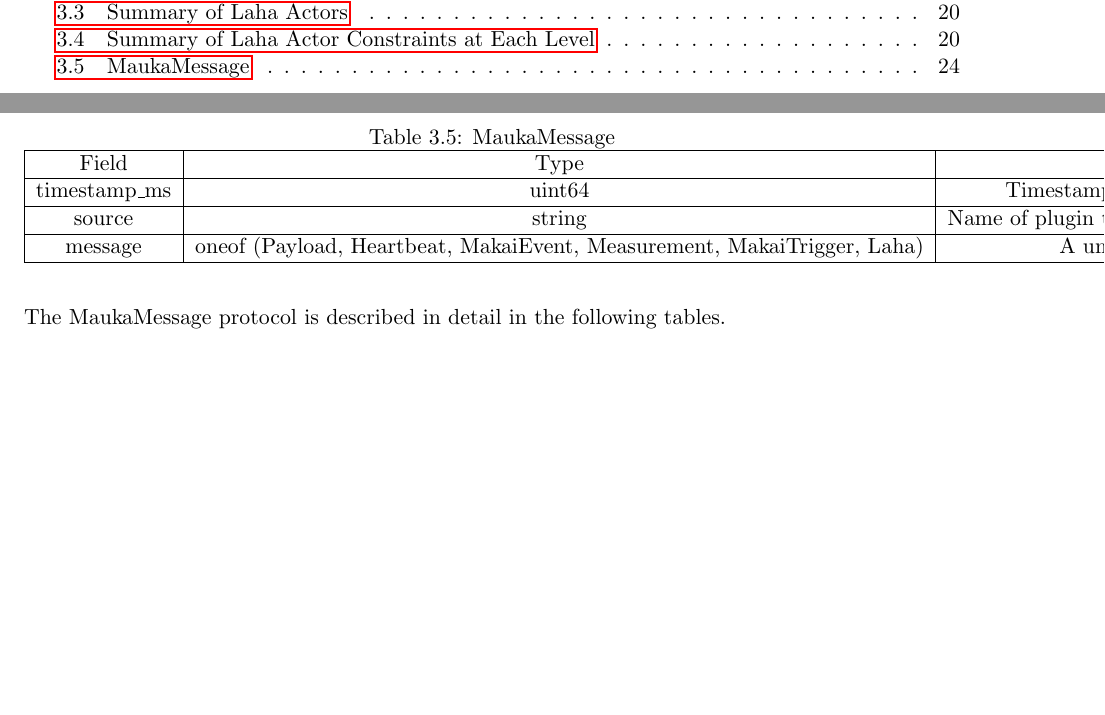
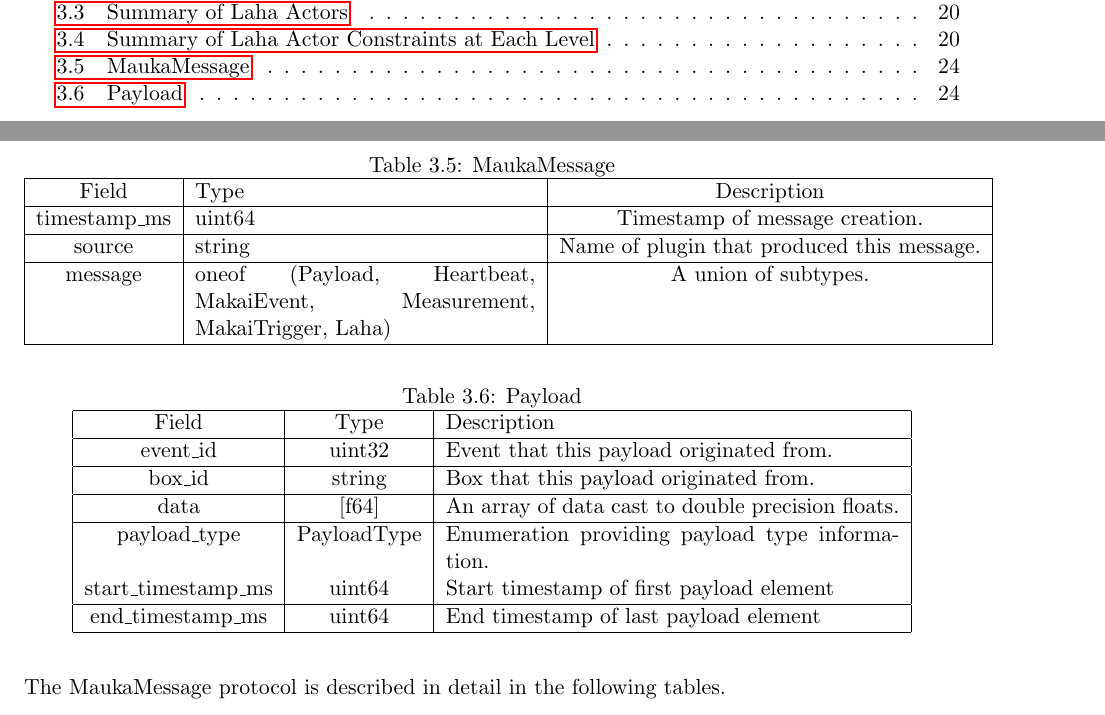
Before and after one commit to anthonyjchriste/dissertation, a LaTeX thesis (archive/thesis-proposal-christe.tex, which reads design.tex): two parts of pages 6 and 31 of 39 before the commit and two parts of pages 6 and 31 of 40 after it, joined at a grey line, cut so that both start at the same text, the shorter picture padded with empty space. Compiled offline with pdfLaTeX.

Commit message:
Fix tables start adding more type information

```diff
--- a/design.tex
+++ b/design.tex
@@ -298,10 +298,11 @@ The second broker, the Mauka Pub Sub broker facilitates message passing between
 The messages that are passed over ZeroMQ are serialized using the type safe protocol buffers (v3) format. Protocol buffers provide efficient binary serialization/deserialization routines for structured data and can be used from a multitude of programming languages.
 
 Mauka provides a single message type, ``MaukaMessage", that includes many subtypes. All messages passed within Mauka are of the instance MaukaMessage and may include different subtypes. The MaukaMessage protocol is described in detail in the following tables.
+
 \begin{table}
 	\centering
 	\caption{MaukaMessage}
-	\begin{tabular}{|c|c|c|}
+	\begin{tabular}{|c|p{6cm}|c|}
 		\hline
 		Field & Type & Description  \\
 		\hline
@@ -310,6 +311,27 @@ Mauka provides a single message type, ``MaukaMessage", that includes many subtyp
 		source & string & Name of plugin that produced this message. \\
 		\hline
 		message & oneof (Payload, Heartbeat, MakaiEvent, Measurement, MakaiTrigger, Laha) & A union of subtypes. \\
+		\hline
+	\end{tabular}
+\end{table}
+
+\begin{table}
+	\centering
+	\caption{Payload}
+	\begin{tabular}{|c|c| p{8cm} |}
+		\hline
+		Field & Type & Description  \\
+		\hline
+		event\_id & uint32 & Event that this payload originated from.  \\
+		\hline
+		box\_id & string & Box that this payload originated from. \\
+		\hline
+		data & [f64] & An array of data cast to double precision floats. \\
+		\hline
+		payload\_type & PayloadType & Enumeration providing payload type information. \\
+		start\_timestamp\_ms & uint64 & Start timestamp of first payload element \\
+		\hline
+		end\_timestamp\_ms & uint64 & End timestamp of last payload element\\
 		\hline
 	\end{tabular}
 \end{table}
```
